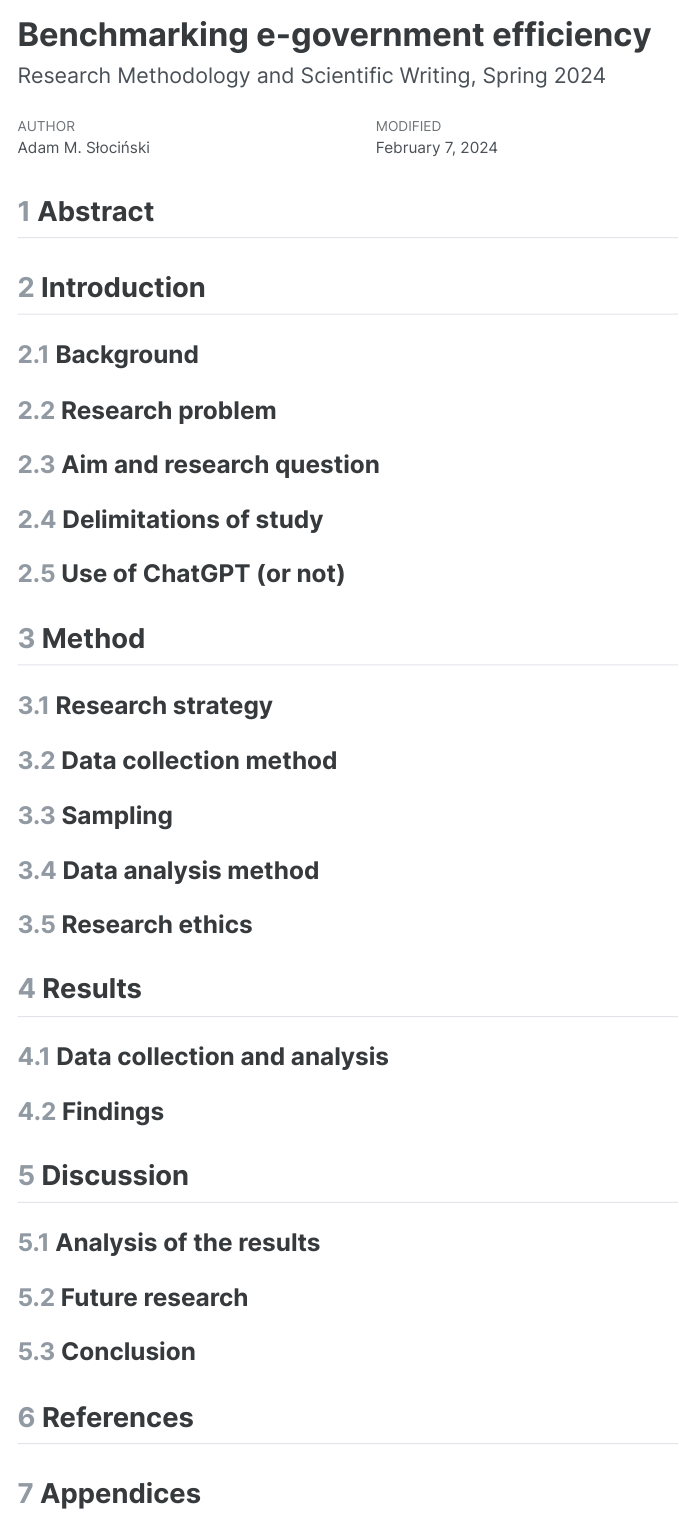
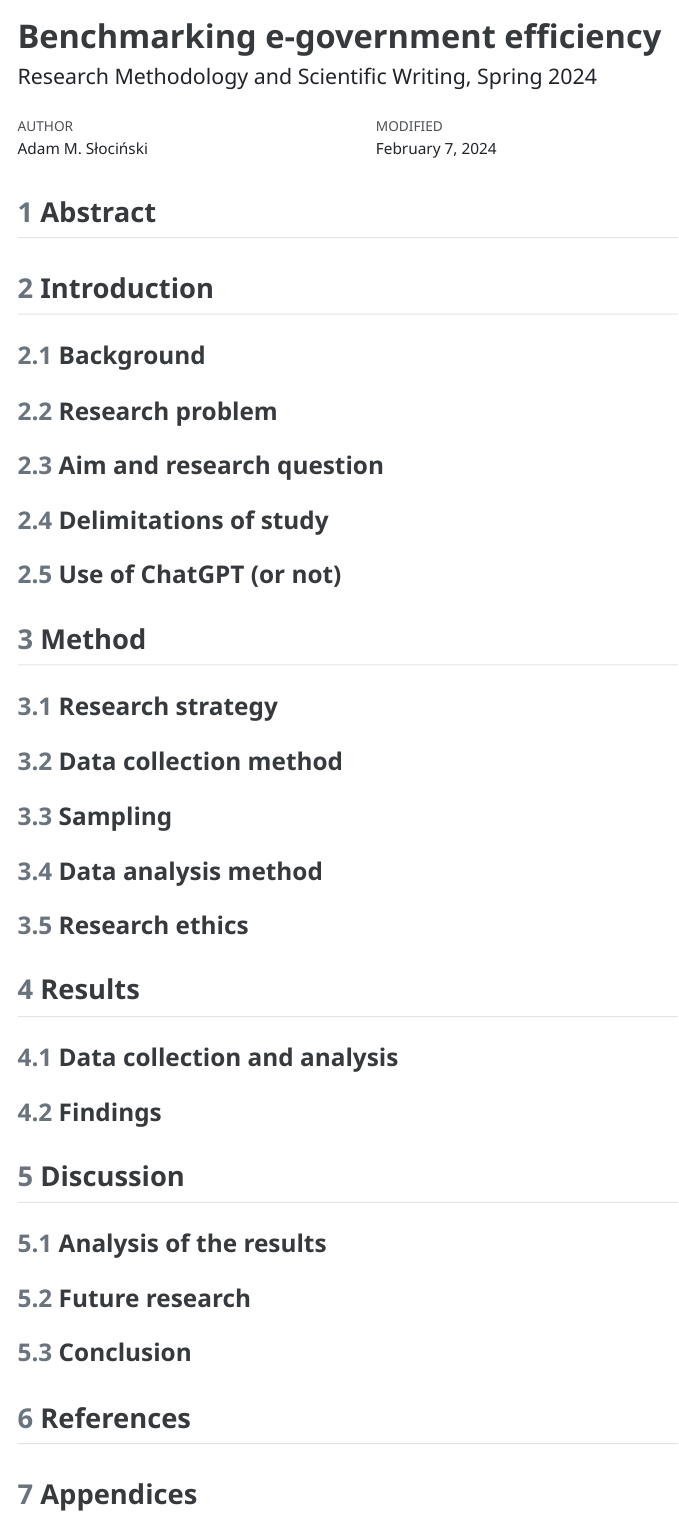
Before and after one commit to asloci/asloci.github.io, a Quarto document (fmvek/index.qmd): the page in a window 1100 px wide, from its top. The pictures show the output file fmvek/index.html that the author committed with the source, opened offline; menus at the side of the page are left out.

Commit message:
theme change

```diff
--- a/fmvek/index.qmd
+++ b/fmvek/index.qmd
@@ -4,7 +4,7 @@ subtitle: "Research Methodology and Scientific Writing, Spring 2024"
 author: "Adam M. Słociński"
 embed-resources: true
 date-modified: "February 7, 2024"
-theme: zephyr
+theme: cosmos
 toc: true
 number-sections: true
 reference-location: margin
```
Also changed, not shown: fmvek/index.html.
